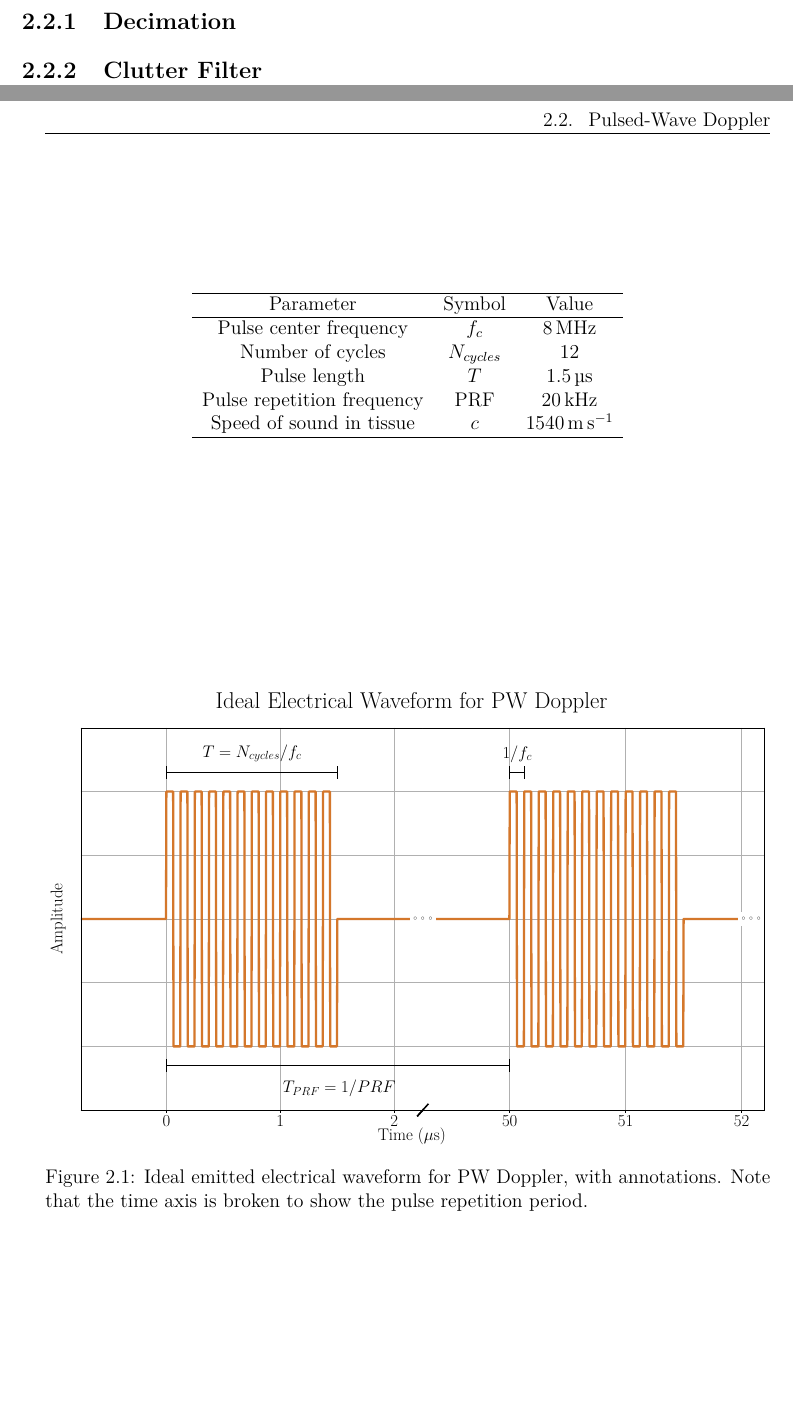
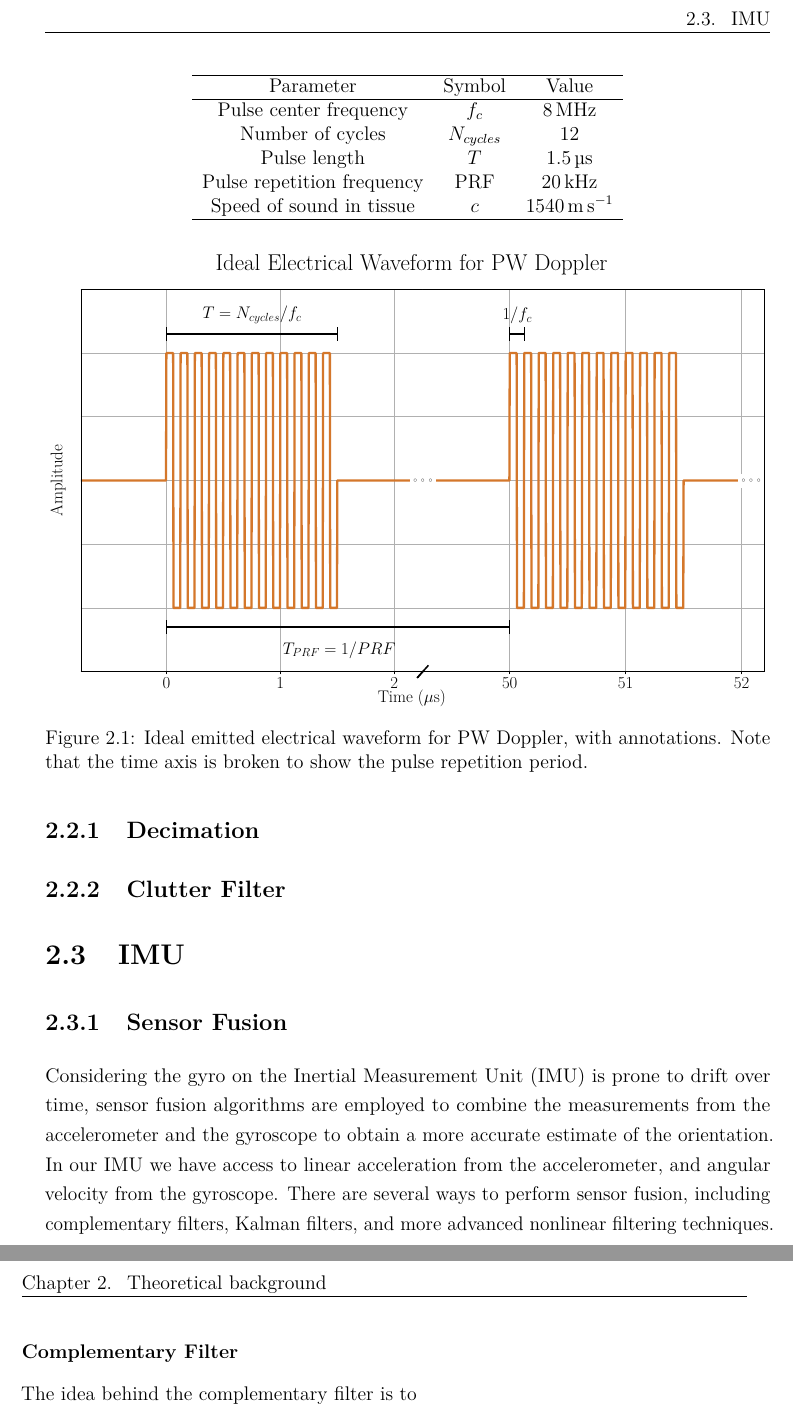
Before and after one commit to Andeheri/MSc_SonoFit, a LaTeX thesis (thesis/main.tex, which reads thesis/Chapters/Theory.tex): two parts of pages 12 and 13 of 17 before the commit and two parts of pages 13 and 14 of 18 after it, joined at a grey line, cut at the place of the change, the shorter picture padded with empty space. Compiled offline with pdfLaTeX.

Commit message:
thesis stuff.

```diff
--- a/thesis/Chapters/Theory.tex
+++ b/thesis/Chapters/Theory.tex
@@ -47,3 +47,12 @@ In the present system, \gls{PW Doppler} is used to measure the blood flow veloci
 \subsection{Decimation}
 
 \subsection{Clutter Filter}
+
+\section{IMU}
+\subsection{Sensor Fusion}
+
+Considering the gyro on the \gls{IMU} is prone to drift over time, sensor fusion algorithms are employed to combine the measurements from the accelerometer and the gyroscope to obtain a more accurate estimate of the orientation. In our \gls{IMU} we have access to linear acceleration from the accelerometer, and angular velocity from the gyroscope. There are several ways to perform sensor fusion, including complementary filters, Kalman filters, and more advanced nonlinear filtering techniques.
+
+\subsubsection{Complementary Filter}
+
+The idea behind the complementary filter is to
```
Also changed, not shown: thesis/thesis/_out/output/main.pdf, 9 other files.
